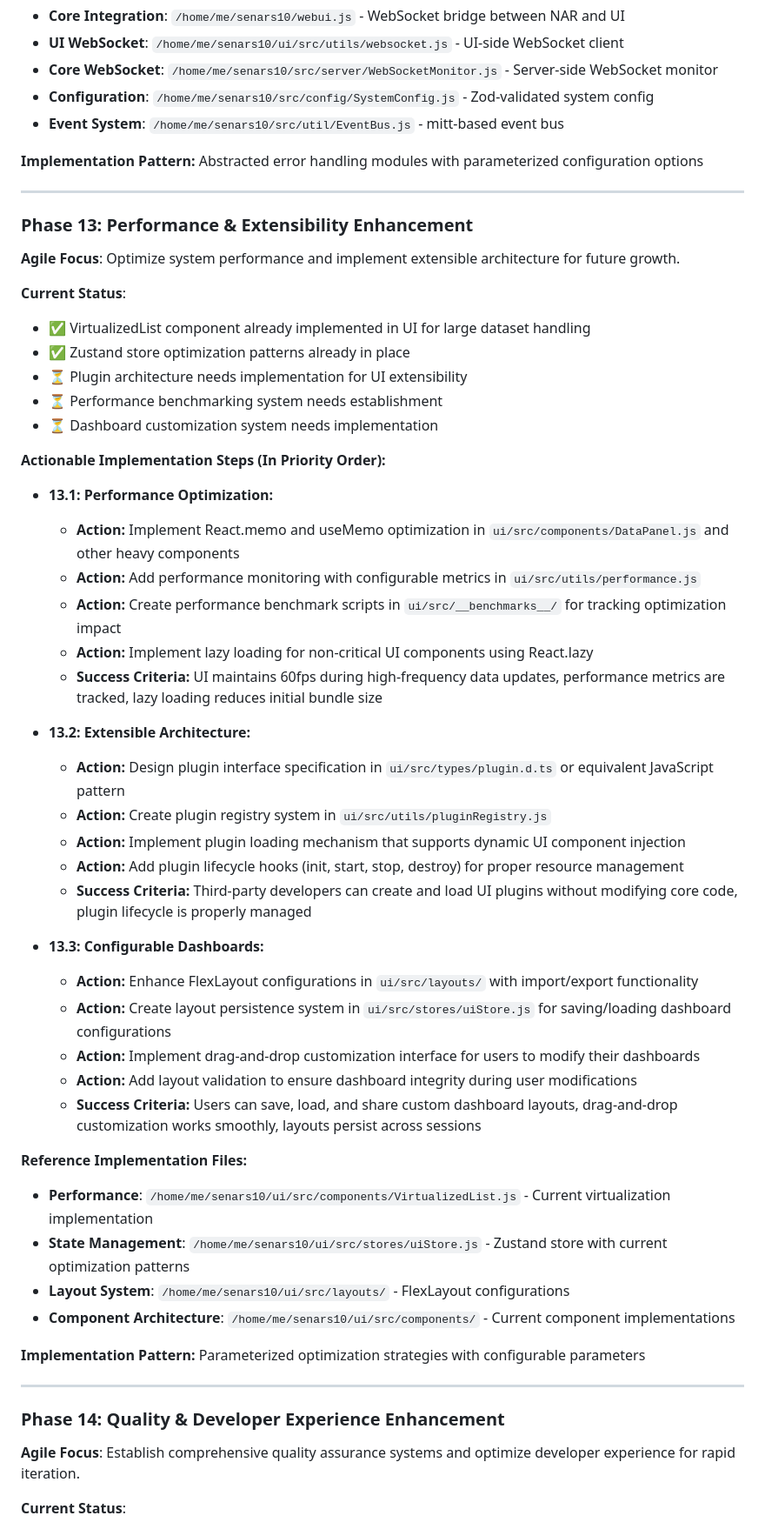
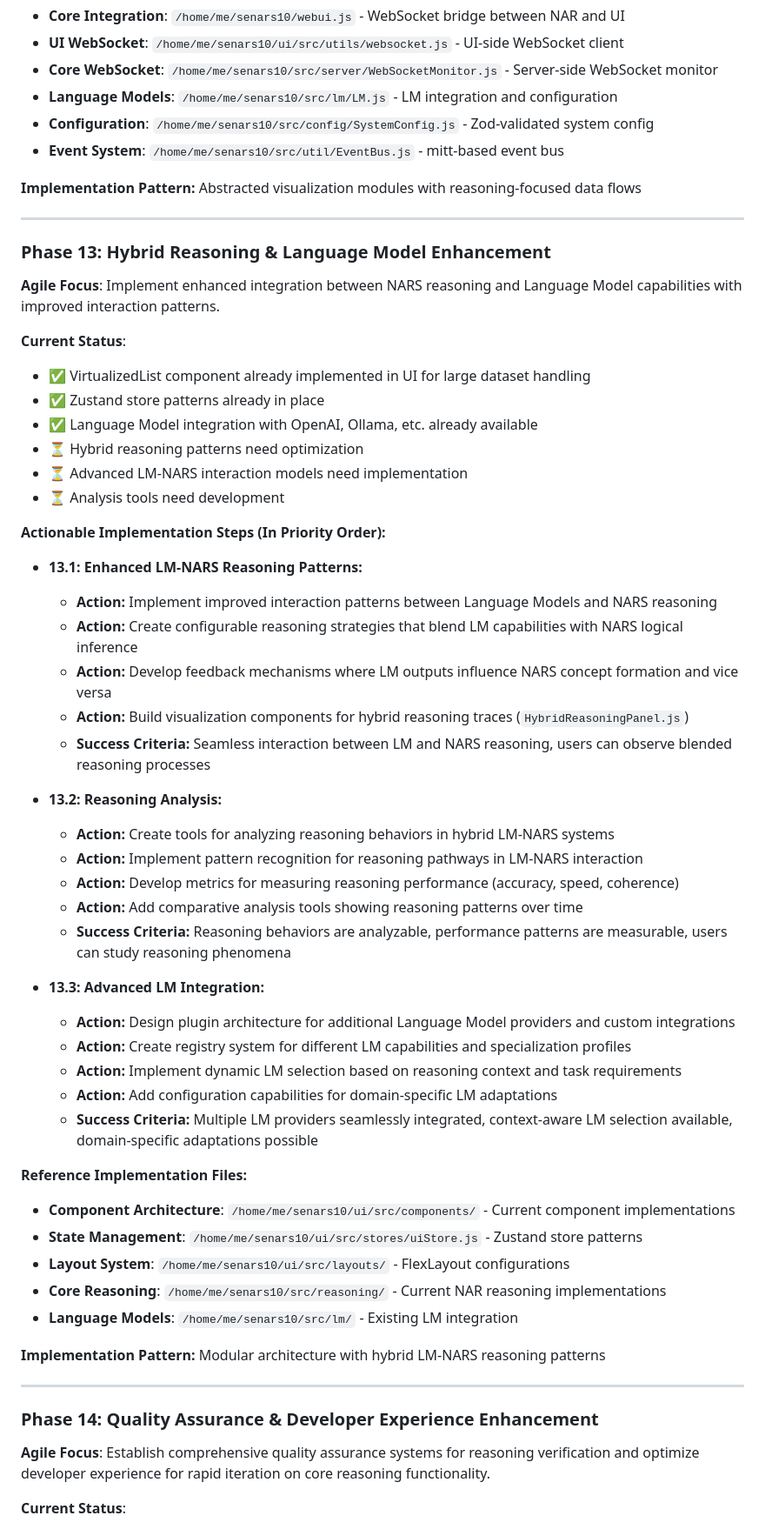
Before and after one commit to automenta/senars11, a Markdown page: PLAN.md, the part around the change printed below. Shown: that part at 87% size. GitHub-like rendering.

```diff
--- a/PLAN.md
+++ b/PLAN.md
@@ -120,60 +125,63 @@ The SeNARS project has successfully completed core foundational development (Pha
 - **Core Integration**: `/home/me/senars10/webui.js` - WebSocket bridge between NAR and UI
 - **UI WebSocket**: `/home/me/senars10/ui/src/utils/websocket.js` - UI-side WebSocket client
 - **Core WebSocket**: `/home/me/senars10/src/server/WebSocketMonitor.js` - Server-side WebSocket monitor
+- **Language Models**: `/home/me/senars10/src/lm/LM.js` - LM integration and configuration
 - **Configuration**: `/home/me/senars10/src/config/SystemConfig.js` - Zod-validated system config
 - **Event System**: `/home/me/senars10/src/util/EventBus.js` - mitt-based event bus
 
-**Implementation Pattern:** Abstracted error handling modules with parameterized configuration options
+**Implementation Pattern:** Abstracted visualization modules with reasoning-focused data flows
 
 ---
 
-### Phase 13: Performance & Extensibility Enhancement
+### Phase 13: Hybrid Reasoning & Language Model Enhancement
 
-**Agile Focus**: Optimize system performance and implement extensible architecture for future growth.
+**Agile Focus**: Implement enhanced integration between NARS reasoning and Language Model capabilities with improved interaction patterns.
 
 **Current Status**:
 - ✅ VirtualizedList component already implemented in UI for large dataset handling
-- ✅ Zustand store optimization patterns already in place
-- ⏳ Plugin architecture needs implementation for UI extensibility
-- ⏳ Performance benchmarking system needs establishment
-- ⏳ Dashboard customization system needs implementation
+- ✅ Zustand store patterns already in place
+- ✅ Language Model integration with OpenAI, Ollama, etc. already available
+- ⏳ Hybrid reasoning patterns need optimization
+- ⏳ Advanced LM-NARS interaction models need implementation
+- ⏳ Analysis tools need development
 
 **Actionable Implementation Steps (In Priority Order):**
 
-* **13.1: Performance Optimization:**
-    * **Action:** Implement React.memo and useMemo optimization in `ui/src/components/DataPanel.js` and other heavy components
-    * **Action:** Add performance monitoring with configurable metrics in `ui/src/utils/performance.js`
-    * **Action:** Create performance benchmark scripts in `ui/src/__benchmarks__/` for tracking optimization impact
-    * **Action:** Implement lazy loading for non-critical UI components using React.lazy
-    * **Success Criteria:** UI maintains 60fps during high-frequency data updates, performance metrics are tracked, lazy loading reduces initial bundle size
+* **13.1: Enhanced LM-NARS Reasoning Patterns:**
+    * **Action:** Implement improved interaction patterns between Language Models and NARS reasoning
+    * **Action:** Create configurable reasoning strategies that blend LM capabilities with NARS logical inference
+    * **Action:** Develop feedback mechanisms where LM outputs influence NARS concept formation and vice versa
+    * **Action:** Build visualization components for hybrid reasoning traces (`HybridReasoningPanel.js`)
+    * **Success Criteria:** Seamless interaction between LM and NARS reasoning, users can observe blended reasoning processes
 
-* **13.2: Extensible Architecture:**
-    * **Action:** Design plugin interface specification in `ui/src/types/plugin.d.ts` or equivalent JavaScript pattern
-    * **Action:** Create plugin registry system in `ui/src/utils/pluginRegistry.js`
-    * **Action:** Implement plugin loading mechanism that supports dynamic UI component injection
-    * **Action:** Add plugin lifecycle hooks (init, start, stop, destroy) for proper resource management
-    * **Success Criteria:** Third-party developers can create and load UI plugins without modifying core code, plugin lifecycle is properly managed
+* **13.2: Reasoning Analysis:**
+    * **Action:** Create tools for analyzing reasoning behaviors in hybrid LM-NARS systems
+    * **Action:** Implement pattern recognition for reasoning pathways in LM-NARS interaction
+    * **Action:** Develop metrics for measuring reasoning performance (accuracy, speed, coherence)
+    * **Action:** Add comparative analysis tools showing reasoning patterns over time
+    * **Success Criteria:** Reasoning behaviors are analyzable, performance patterns are measurable, users can study reasoning phenomena
 
-* **13.3: Configurable Dashboards:**
-    * **Action:** Enhance FlexLayout configurations in `ui/src/layouts/` with import/export functionality
-    * **Action:** Create layout persistence system in `ui/src/stores/uiStore.js` for saving/loading dashboard configurations
-    * **Action:** Implement drag-and-drop customization interface for users to modify their dashboards
-    * **Action:** Add layout validation to ensure dashboard integrity during user modifications
-    * **Success Criteria:** Users can save, load, and share custom dashboard layouts, drag-and-drop customization works smoothly, layouts persist across sessions
+* **13.3: Advanced LM Integration:**
+    * **Action:** Design plugin architecture for additional Language Model providers and custom integrations
+    * **Action:** Create registry system for different LM capabilities and specialization profiles
+    * **Action:** Implement dynamic LM selection based on reasoning context and task requirements
+    * **Action:** Add configuration capabilities for domain-specific LM adaptations
+    * **Success Criteria:** Multiple LM providers seamlessly integrated, context-aware LM selection available, domain-specific adaptations possible
 
 **Reference Implementation Files:**
-- **Performance**: `/home/me/senars10/ui/src/components/VirtualizedList.js` - Current virtualization implementation
-- **State Management**: `/home/me/senars10/ui/src/stores/uiStore.js` - Zustand store with current optimization patterns
+- **Component Architecture**: `/home/me/senars10/ui/src/components/` - Current component implementations
+- **State Management**: `/home/me/senars10/ui/src/stores/uiStore.js` - Zustand store patterns
 - **Layout System**: `/home/me/senars10/ui/src/layouts/` - FlexLayout configurations
-- **Component Architecture**: `/home/me/senars10/ui/src/components/` - Current component implementations
+- **Core Reasoning**: `/home/me/senars10/src/reasoning/` - Current NAR reasoning implementations
+- **Language Models**: `/home/me/senars10/src/lm/` - Existing LM integration
 
-**Implementation Pattern:** Parameterized optimization strategies with configurable parameters
+**Implementation Pattern:** Modular architecture with hybrid LM-NARS reasoning patterns
 
 ---
 
-### Phase 14: Quality & Developer Experience Enhancement
+### Phase 14: Quality Assurance & Developer Experience Enhancement
 
-**Agile Focus**: Establish comprehensive quality assurance systems and optimize developer experience for rapid iteration.
+**Agile Focus**: Establish comprehensive quality assurance systems for reasoning verification and optimize developer experience for rapid iteration on core reasoning functionality.
 
 **Current Status**:
 - ✅ Unit tests already implemented with Vitest in `ui/src/__tests__/`
```
Also changed, not shown: other parts of PLAN.md (+145 -94 lines).
